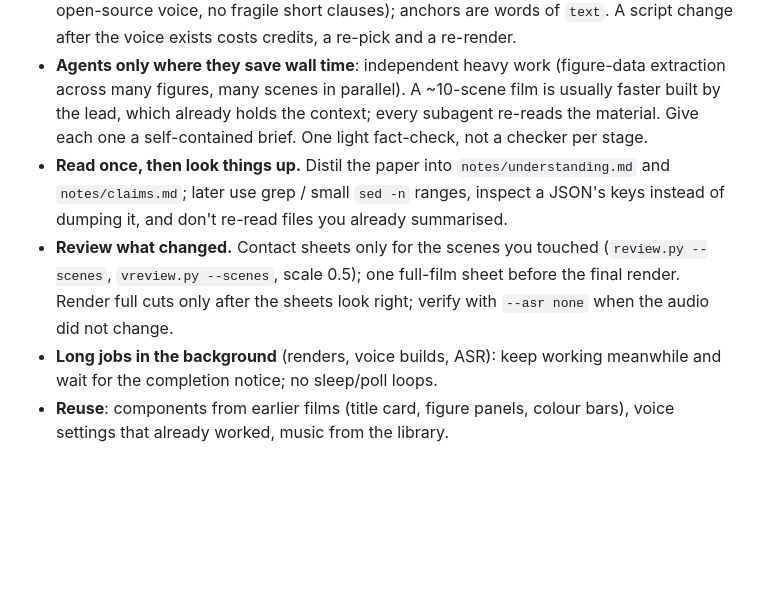
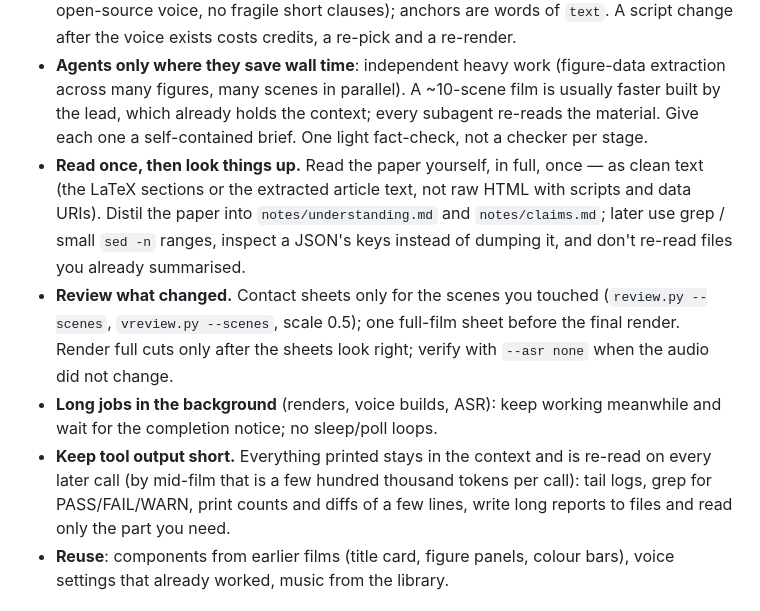
Before and after one commit to Lunamos/paper-video, a Markdown page: skills/paper2video/SKILL.md, the part around the change. Rendered like a GitHub page; blank space fills up the shorter version.

Commit message:
Efficiency: read the paper once as clean text; keep tool output short
Co-Authored-By: Claude Opus 5.5 <noreply@anthropic.com>

```diff
--- a/skills/paper2video/SKILL.md
+++ b/skills/paper2video/SKILL.md
@@ -78,9 +78,10 @@ Per `reference/platforms.md`: horizontal cuts per language, a vertical cut for p
 Quality first; cut only waste. Most waste is rework and repetition:
 - **Decide before you pay.** Before generating any voice, settle structure and length: hook → title card by ~20 s, 2–4 minutes, one story; run `vo.py build --dry-run` for the length estimate; apply the voice's known text rules (respellings, no English in a single-language open-source voice, no fragile short clauses); anchors are words of `text`. A script change after the voice exists costs credits, a re-pick and a re-render.
 - **Agents only where they save wall time**: independent heavy work (figure-data extraction across many figures, many scenes in parallel). A ~10-scene film is usually faster built by the lead, which already holds the context; every subagent re-reads the material. Give each one a self-contained brief. One light fact-check, not a checker per stage.
-- **Read once, then look things up.** Distil the paper into `notes/understanding.md` and `notes/claims.md`; later use grep / small `sed -n` ranges, inspect a JSON's keys instead of dumping it, and don't re-read files you already summarised.
+- **Read once, then look things up.** Read the paper yourself, in full, once — as clean text (the LaTeX sections or the extracted article text, not raw HTML with scripts and data URIs). Distil the paper into `notes/understanding.md` and `notes/claims.md`; later use grep / small `sed -n` ranges, inspect a JSON's keys instead of dumping it, and don't re-read files you already summarised.
 - **Review what changed.** Contact sheets only for the scenes you touched (`review.py --scenes`, `vreview.py --scenes`, scale 0.5); one full-film sheet before the final render. Render full cuts only after the sheets look right; verify with `--asr none` when the audio did not change.
 - **Long jobs in the background** (renders, voice builds, ASR): keep working meanwhile and wait for the completion notice; no sleep/poll loops.
+- **Keep tool output short.** Everything printed stays in the context and is re-read on every later call (by mid-film that is a few hundred thousand tokens per call): tail logs, grep for PASS/FAIL/WARN, print counts and diffs of a few lines, write long reports to files and read only the part you need.
 - **Reuse**: components from earlier films (title card, figure panels, colour bars), voice settings that already worked, music from the library.
 
 ## Running on a headless machine
```
